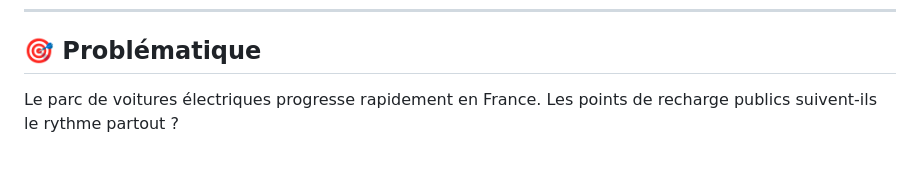
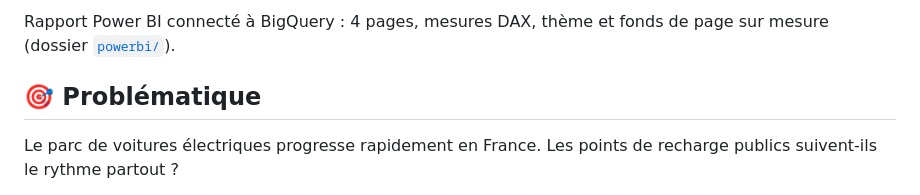
Before and after one commit to sabcelia1/recharge-ve-france, a Markdown page: README.md, the part around one of its changes. Rendered like a GitHub page; blank space fills up the shorter version.

Commit message:
README : captures des 4 pages du dashboard Power BI

```diff
--- a/README.md
+++ b/README.md
@@ -8,3 +22,4 @@
+Rapport Power BI connecté à BigQuery : 4 pages, mesures DAX, thème et fonds de page sur mesure (dossier [`powerbi/`](powerbi/)).
 
 ## 🎯 Problématique
 
```
Also changed, not shown: other parts of README.md (+14 -0 lines), docs/captures/1_vue_ensemble.png (added), docs/captures/2_classement_corrige.png (added), docs/captures/3_deserts_recharge.png (added), docs/captures/4_methode_limites.png (added).
